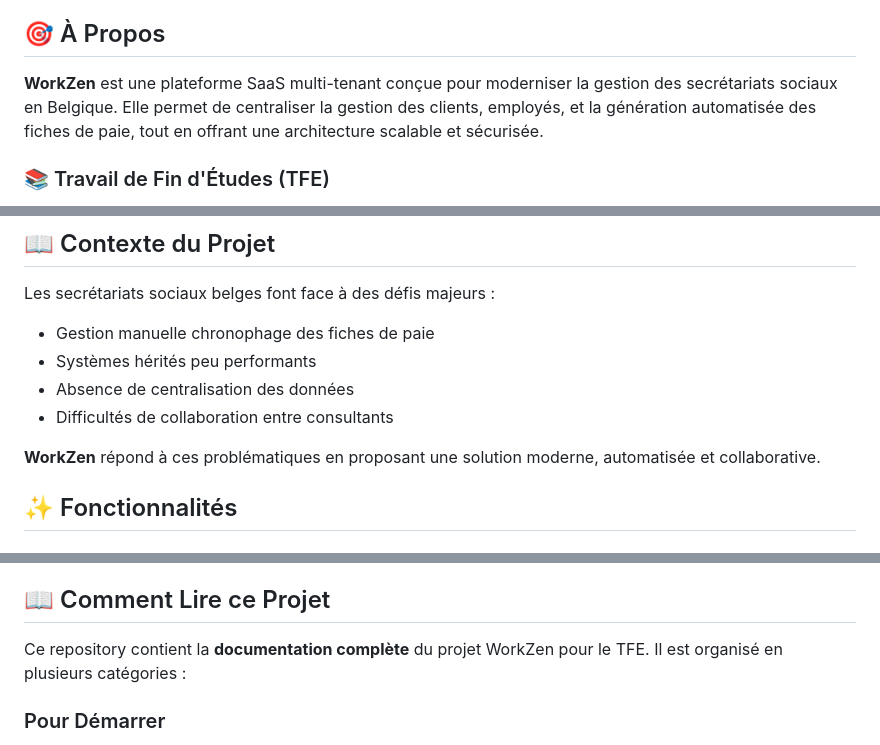
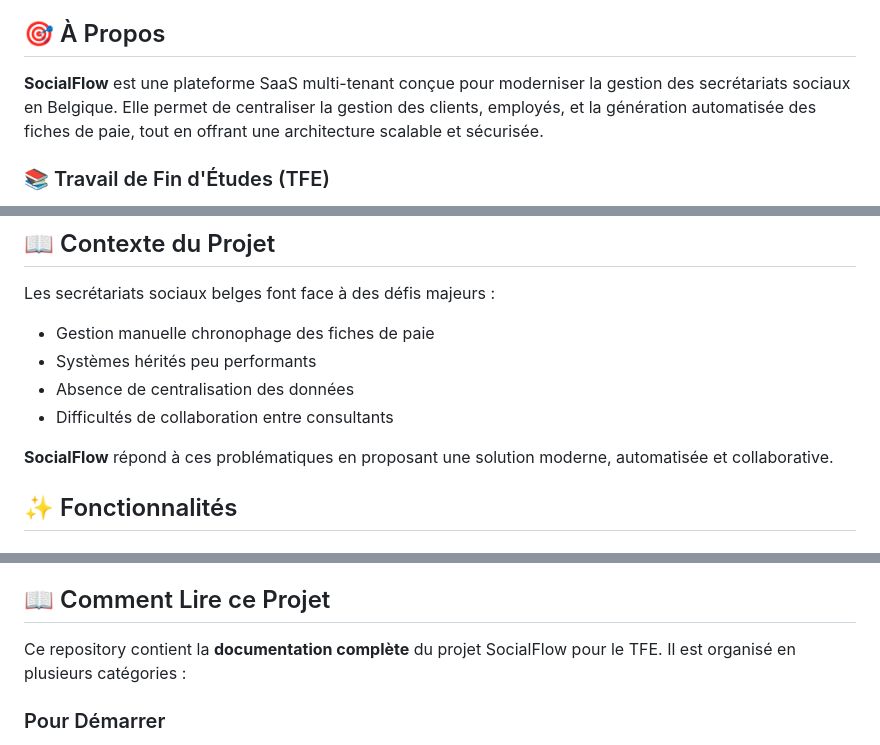
Before and after one commit to Adri-2310/TFE, a Markdown page: README.md, 3 parts joined by grey strips. Drawn GitHub-style.

```diff
--- a/README.md
+++ b/README.md
@@ -25,7 +25,7 @@
 
 ## 🎯 À Propos
 
-**WorkZen** est une plateforme SaaS multi-tenant conçue pour moderniser la gestion des secrétariats sociaux en Belgique. Elle permet de centraliser la gestion des clients, employés, et la génération automatisée des fiches de paie, tout en offrant une architecture scalable et sécurisée.
+**SocialFlow** est une plateforme SaaS multi-tenant conçue pour moderniser la gestion des secrétariats sociaux en Belgique. Elle permet de centraliser la gestion des clients, employés, et la génération automatisée des fiches de paie, tout en offrant une architecture scalable et sécurisée.
 
 ### 📚 Travail de Fin d'Études (TFE)
 
@@ -44,7 +44,7 @@ Les secrétariats sociaux belges font face à des défis majeurs :
 - Absence de centralisation des données
 - Difficultés de collaboration entre consultants
 
-**WorkZen** répond à ces problématiques en proposant une solution moderne, automatisée et collaborative.
+**SocialFlow** répond à ces problématiques en proposant une solution moderne, automatisée et collaborative.
 
 ## ✨ Fonctionnalités
 
@@ -191,7 +191,7 @@ WorkZen utilise une architecture **multi-tenant Row-Level Security (RLS)** pour
 
 ## 📖 Comment Lire ce Projet
 
-Ce repository contient la **documentation complète** du projet WorkZen pour le TFE. Il est organisé en plusieurs catégories :
+Ce repository contient la **documentation complète** du projet SocialFlow pour le TFE. Il est organisé en plusieurs catégories :
 
 ### Pour Démarrer
 1. Lire [**README.md**](documentation/README.md) - Vue d'ensemble du projet
```
Also changed, not shown: other parts of README.md (+6 -6 lines).
